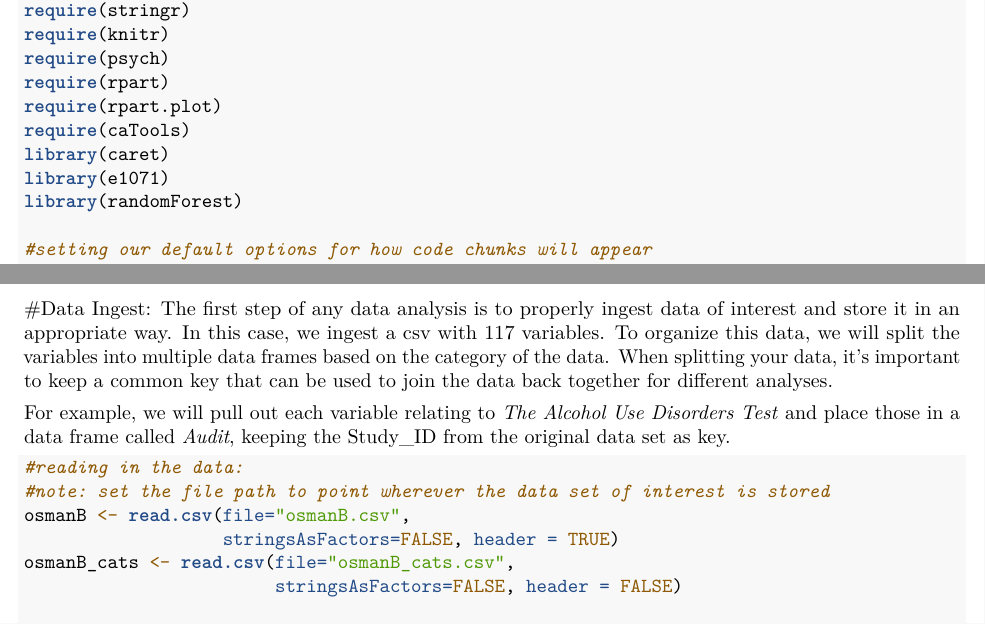
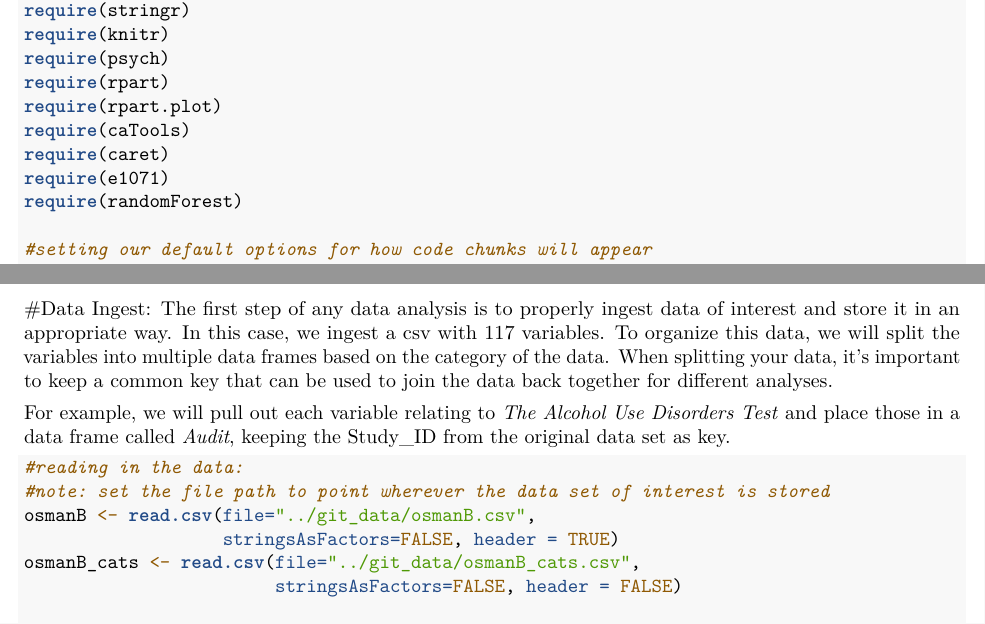
Before and after one commit to generationai/UTSA-Abnormal-Psychology-2019, an R Markdown document (git_lesson/RNotebook_R_Suicide_in_Veterans_with_PTSD_2020.Rmd): two parts of pages 2 and 3 of 39, joined at a grey line, cut so that both start at the same text. Rendered offline with R 4.5, knitr and Pandoc, then LaTeX, with nearby package versions.

````diff
--- a/git_lesson/RNotebook_R_Suicide_in_Veterans_with_PTSD_2020.Rmd
+++ b/git_lesson/RNotebook_R_Suicide_in_Veterans_with_PTSD_2020.Rmd
@@ -48,9 +48,9 @@
 require(rpart)
 require(rpart.plot)
 require(caTools)
-library(caret)
-library(e1071)
-library(randomForest)
+require(caret)
+require(e1071)
+require(randomForest)
 
 #setting our default options for how code chunks will appear
 knitr::opts_chunk$set(error = FALSE,     # suppress errors
@@ -71,9 +71,9 @@
 ```{r echo = TRUE, warning=FALSE, message=FALSE}
 #reading in the data:
 #note: set the file path to point wherever the data set of interest is stored
-osmanB <- read.csv(file="osmanB.csv",
+osmanB <- read.csv(file="../git_data/osmanB.csv",
                    stringsAsFactors=FALSE, header = TRUE)
-osmanB_cats <- read.csv(file="osmanB_cats.csv",
+osmanB_cats <- read.csv(file="../git_data/osmanB_cats.csv",
                         stringsAsFactors=FALSE, header = FALSE)
 
 #creating a function to separate data based on category.
````
Also changed, not shown: git_lesson/RNotebook_R_Suicide_in_Veterans_with_PTSD_2020.Rmd (2 more changed lines).
